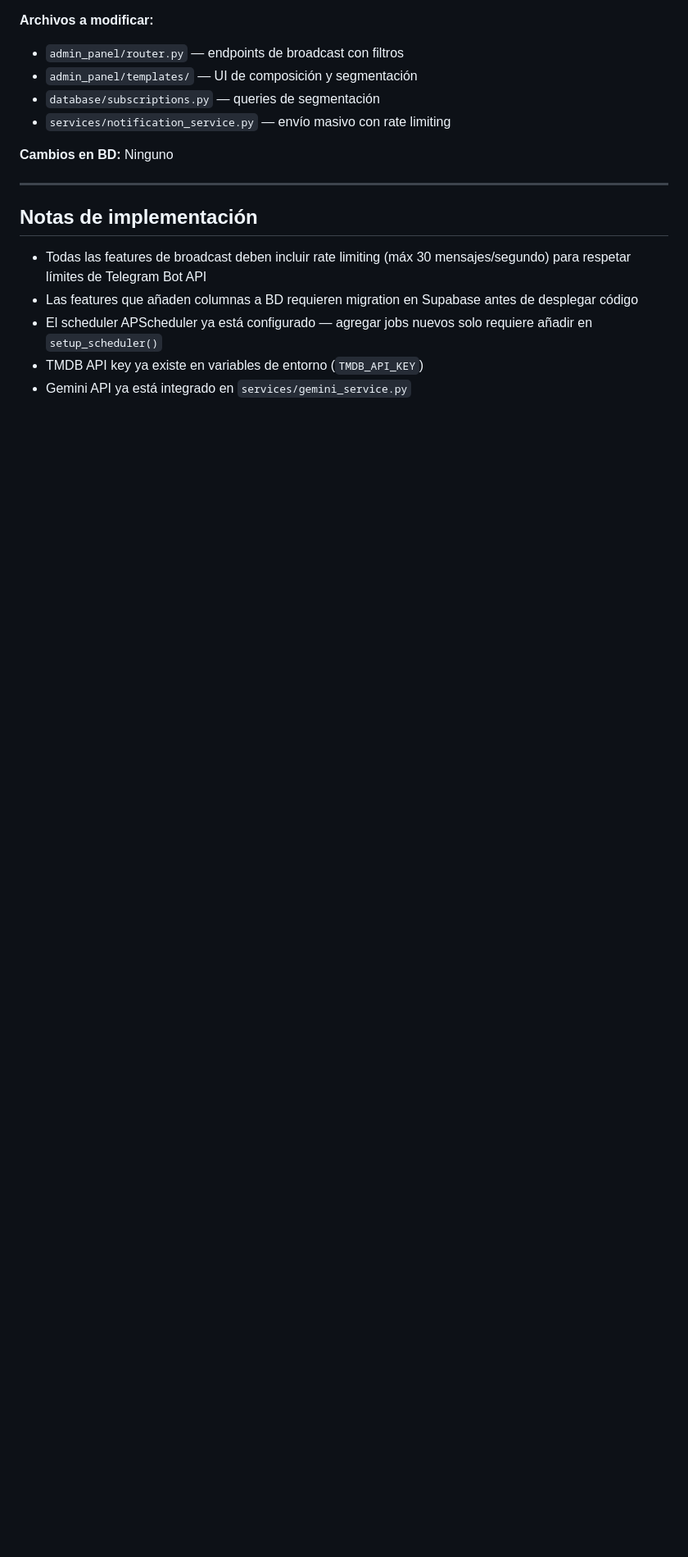
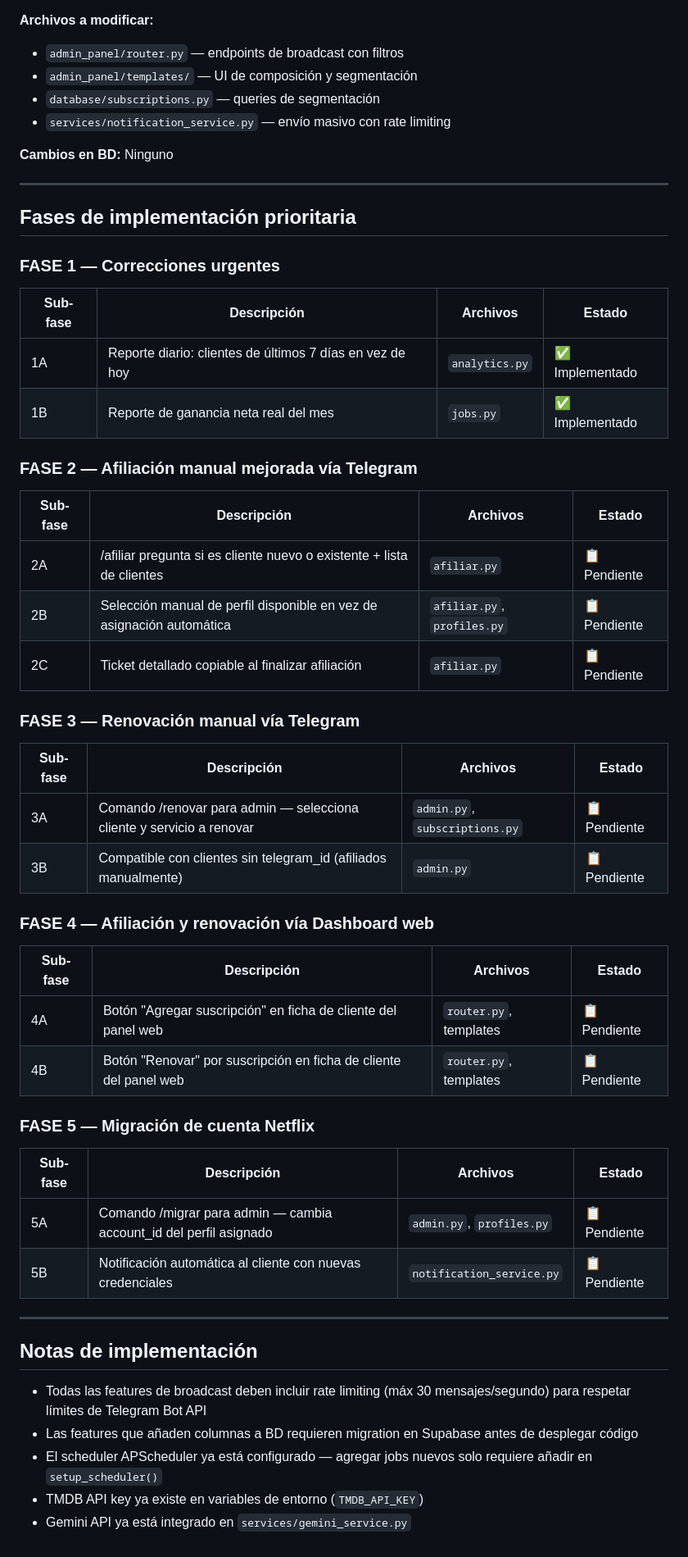
Before and after one commit to luisgdr55/SmartFlix, a Markdown page: features.md, the part around the change. Shown at 82% size. GitHub-like rendering; blank space fills up the shorter version.

Commit message:
docs: fase 1 completada — reportes mejorados y costos por cuenta
Co-Authored-By: Claude Sonnet 4.6 <noreply@anthropic.com>

```diff
--- a/features.md
+++ b/features.md
@@ -316,6 +316,41 @@ Desde el panel web, el admin puede enviar mensajes segmentados a: todos los clie
 
 ---
 
+## Fases de implementación prioritaria
+
+### FASE 1 — Correcciones urgentes
+| Sub-fase | Descripción | Archivos | Estado |
+|----------|-------------|----------|--------|
+| 1A | Reporte diario: clientes de últimos 7 días en vez de hoy | `analytics.py` | ✅ Implementado |
+| 1B | Reporte de ganancia neta real del mes | `jobs.py` | ✅ Implementado |
+
+### FASE 2 — Afiliación manual mejorada vía Telegram
+| Sub-fase | Descripción | Archivos | Estado |
+|----------|-------------|----------|--------|
+| 2A | /afiliar pregunta si es cliente nuevo o existente + lista de clientes | `afiliar.py` | 📋 Pendiente |
+| 2B | Selección manual de perfil disponible en vez de asignación automática | `afiliar.py`, `profiles.py` | 📋 Pendiente |
+| 2C | Ticket detallado copiable al finalizar afiliación | `afiliar.py` | 📋 Pendiente |
+
+### FASE 3 — Renovación manual vía Telegram
+| Sub-fase | Descripción | Archivos | Estado |
+|----------|-------------|----------|--------|
+| 3A | Comando /renovar para admin — selecciona cliente y servicio a renovar | `admin.py`, `subscriptions.py` | 📋 Pendiente |
+| 3B | Compatible con clientes sin telegram_id (afiliados manualmente) | `admin.py` | 📋 Pendiente |
+
+### FASE 4 — Afiliación y renovación vía Dashboard web
+| Sub-fase | Descripción | Archivos | Estado |
+|----------|-------------|----------|--------|
+| 4A | Botón "Agregar suscripción" en ficha de cliente del panel web | `router.py`, templates | 📋 Pendiente |
+| 4B | Botón "Renovar" por suscripción en ficha de cliente del panel web | `router.py`, templates | 📋 Pendiente |
+
+### FASE 5 — Migración de cuenta Netflix
+| Sub-fase | Descripción | Archivos | Estado |
+|----------|-------------|----------|--------|
+| 5A | Comando /migrar para admin — cambia account_id del perfil asignado | `admin.py`, `profiles.py` | 📋 Pendiente |
+| 5B | Notificación automática al cliente con nuevas credenciales | `notification_service.py` | 📋 Pendiente |
+
+---
+
 ## Notas de implementación
 
 - Todas las features de broadcast deben incluir rate limiting (máx 30 mensajes/segundo) para respetar límites de Telegram Bot API
```
Also changed, not shown: estado_actual.md (+16 -0 lines).
